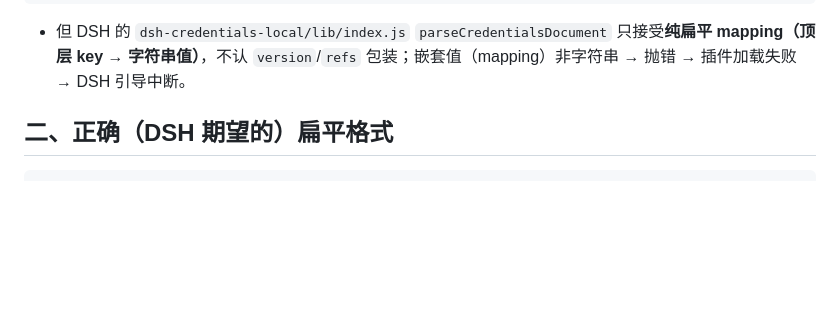
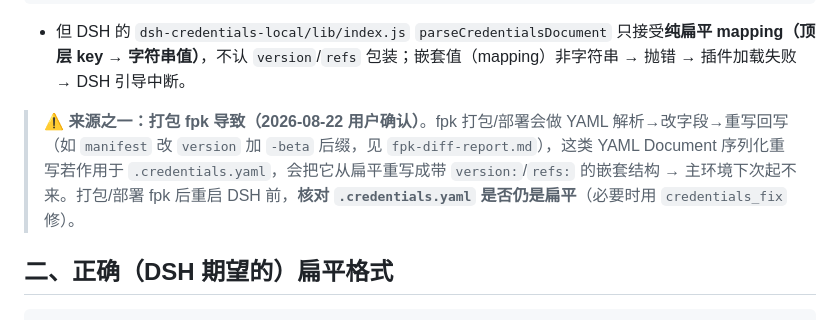
Before and after one commit to EIGHTfs/dsh-git-rescue, a Markdown page: skills/credentials-yaml-flat-format.md, the part around the change. GitHub-like rendering; blank space fills up the shorter version.

Commit message:
docs: 补充 .credentials.yaml 嵌套格式的 fpk 打包根因来源

````diff
--- a/skills/credentials-yaml-flat-format.md
+++ b/skills/credentials-yaml-flat-format.md
@@ -26,6 +26,8 @@ refs:
   FREE_API_KEY: sk-...
 ```
 - 但 DSH 的 `dsh-credentials-local/lib/index.js` `parseCredentialsDocument` 只接受**纯扁平 mapping（顶层 key → 字符串值）**，不认 `version`/`refs` 包装；嵌套值（mapping）非字符串 → 抛错 → 插件加载失败 → DSH 引导中断。
+
+> **⚠️ 来源之一：打包 fpk 导致（2026-08-22 用户确认）**。fpk 打包/部署会做 YAML 解析→改字段→重写回写（如 `manifest` 改 `version` 加 `-beta` 后缀，见 `fpk-diff-report.md`），这类 YAML Document 序列化重写若作用于 `.credentials.yaml`，会把它从扁平重写成带 `version:`/`refs:` 的嵌套结构 → 主环境下次起不来。打包/部署 fpk 后重启 DSH 前，**核对 `.credentials.yaml` 是否仍是扁平**（必要时用 `credentials_fix` 修）。
 
 ## 二、正确（DSH 期望的）扁平格式
 
````
